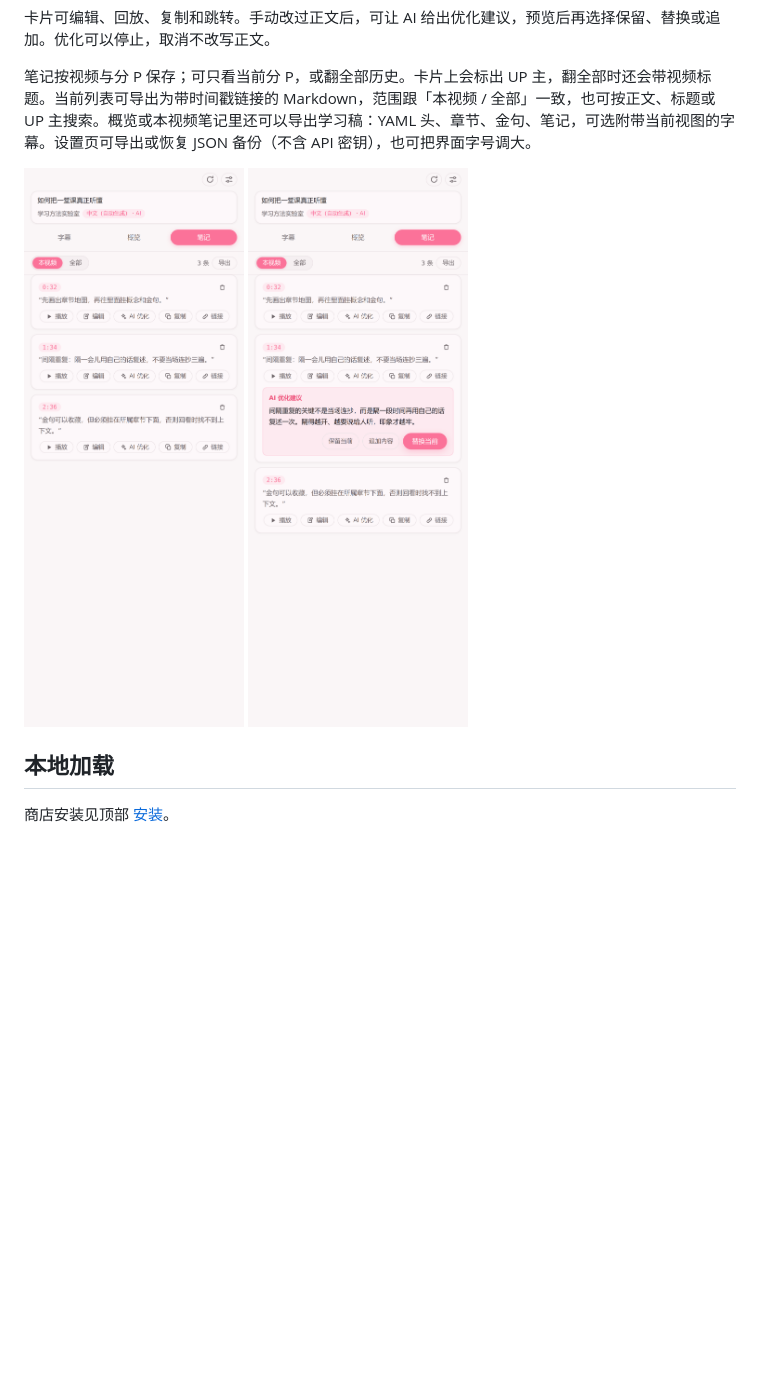
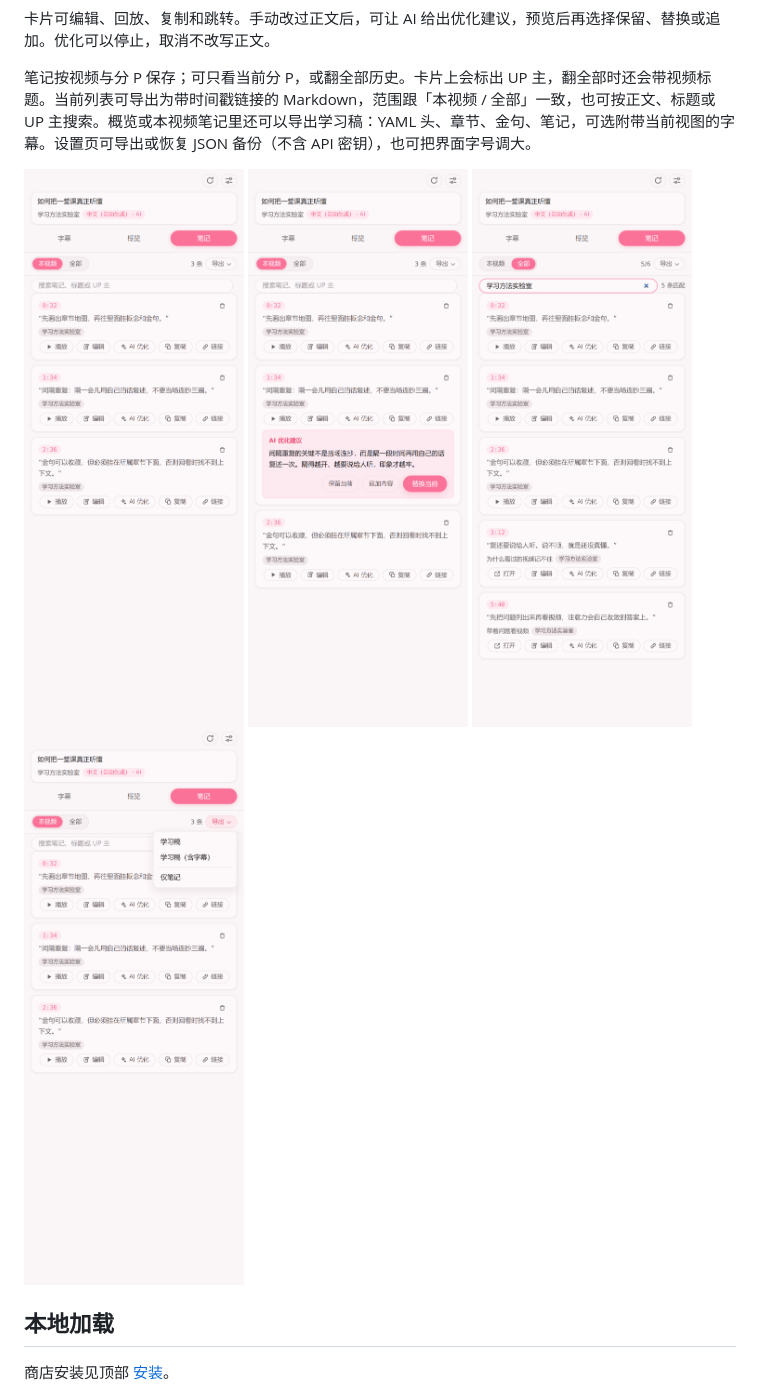
Before and after one commit to biuworks/bilibili-digest, a Markdown page: README.md, the part around the change. Drawn GitHub-style; pictures changed too: imgs/learning-export.png (added), imgs/notes-refine.png, imgs/notes-search.png (added); blank space fills up the shorter version.

```diff
--- a/README.md
+++ b/README.md
@@ -62,6 +62,10 @@ AI 通读字幕，产出带时间戳的章节，金句按时间挂在所属章
 
 <img src="imgs/notes-refine.png" width="440" alt="笔记 AI 优化建议">
 
+<img src="imgs/notes-search.png" width="440" alt="按 UP 主检索全部笔记">
+
+<img src="imgs/learning-export.png" width="440" alt="导出完整学习稿">
+
 ## 本地加载
 
 商店安装见顶部 [安装](#store-install)。
```
Also changed, not shown: STORE-LISTING.md (+26 -33 lines), imgs/overview.png, 1 other file.
